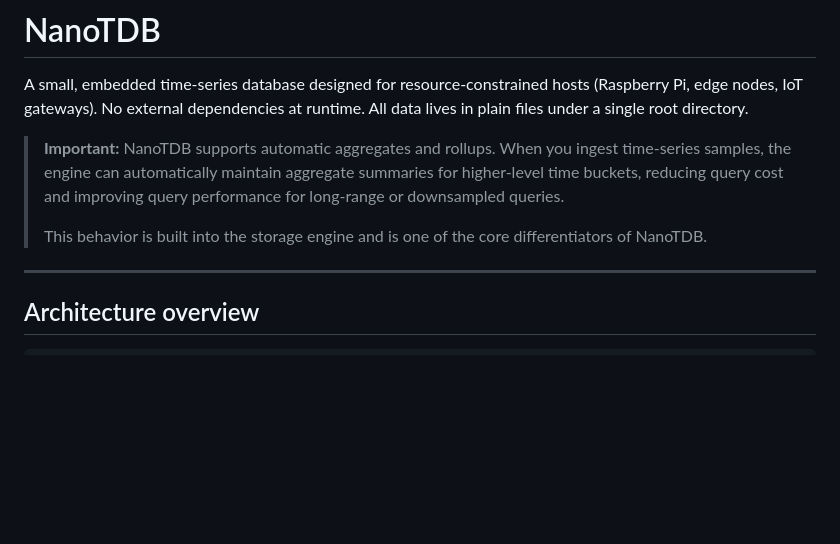
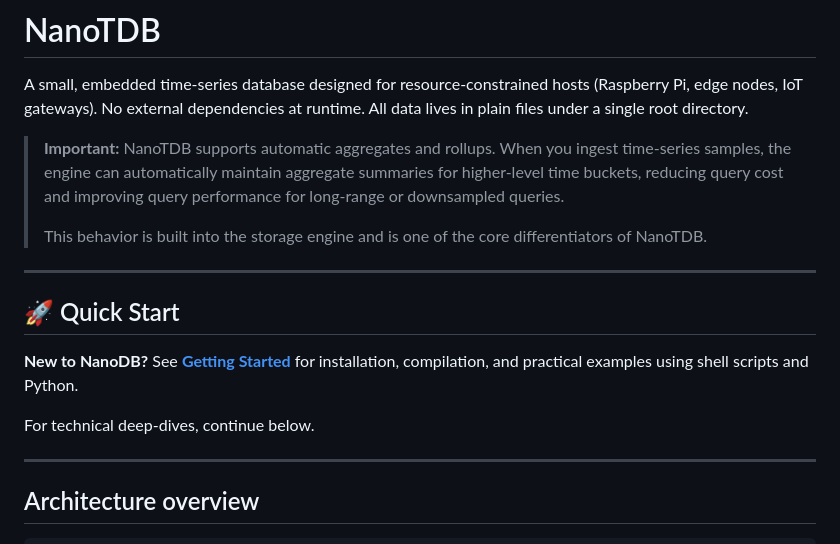
Before and after one commit to aymanhs/nanotdb, a Markdown page: README.md, the part around the change. Drawn GitHub-style; blank space fills up the shorter version.

Commit message:
Getting Started Docs

```diff
--- a/README.md
+++ b/README.md
@@ -11,6 +11,14 @@ All data lives in plain files under a single root directory.
 >
 > This behavior is built into the storage engine and is one of the core
 > differentiators of NanoTDB.
+
+---
+
+## 🚀 Quick Start
+
+**New to NanoDB?** See [**Getting Started**](GETTING_STARTED.md) for installation, compilation, and practical examples using shell scripts and Python.
+
+For technical deep-dives, continue below.
 
 ---
 
```
Also changed, not shown: GETTING_STARTED.md (added, +381 -0 lines).
